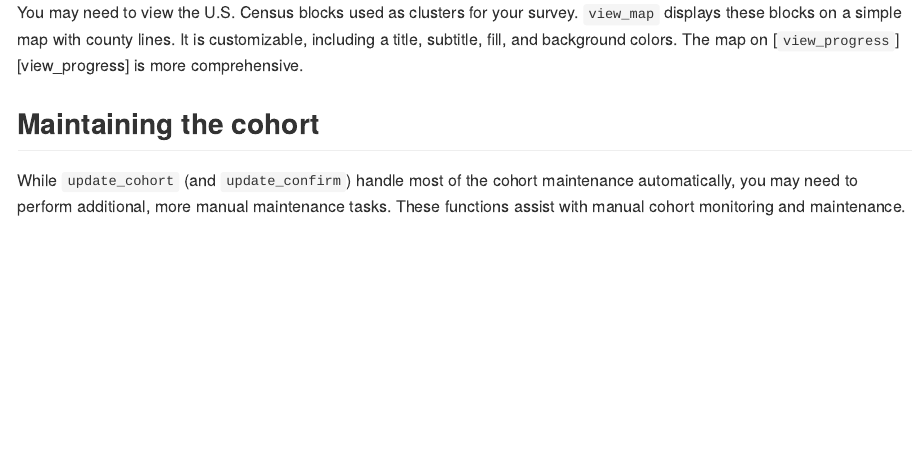
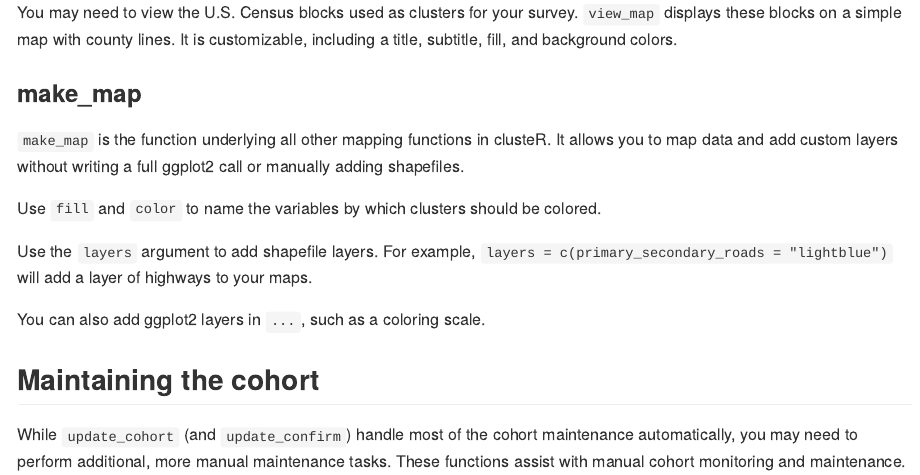
Before and after one commit to alectries/clusteR, an R Markdown document (book/03-cohort.Rmd): the page in a window 1100 px wide, from 1040 px down. The pictures show the output file docs/03-cohort.md that the author committed with the source, drawn offline in the style of GitHub.

Commit message:
Update documentation and iterate to stable

```diff
--- a/book/03-cohort.Rmd
+++ b/book/03-cohort.Rmd
@@ -53,8 +53,22 @@ completion maps is customizable via `breaks` and `colors`, which are passed to
 
 You may need to view the U.S. Census blocks used as clusters for your survey.
 `view_map` displays these blocks on a simple map with county lines. It is
-customizable, including a title, subtitle, fill, and background colors. The map
-on [`view_progress`][view_progress] is more comprehensive.
+customizable, including a title, subtitle, fill, and background colors.
+
+### make_map
+
+`make_map` is the function underlying all other mapping functions in clusteR.
+It allows you to map data and add custom layers without writing a full ggplot2
+call or manually adding shapefiles.
+
+Use `fill` and `color` to name the variables by which clusters should be
+colored.
+
+Use the `layers` argument to add shapefile layers. For example,
+`layers = c(primary_secondary_roads = "lightblue")` will add a layer of highways
+to your maps.
+
+You can also add ggplot2 layers in `...`, such as a coloring scale.
 
 ## Maintaining the cohort
 
```
Also changed, not shown: book/01-quick-start.Rmd (+2 -2 lines), book/02-setup.Rmd (+6 -5 lines), book/clusteR-docs.rds, docs/01-quick-start.md, docs/02-setup.md, docs/03-cohort.md, docs/index.md, docs/reference-keys.txt, docs/search.json, 12 other files.
